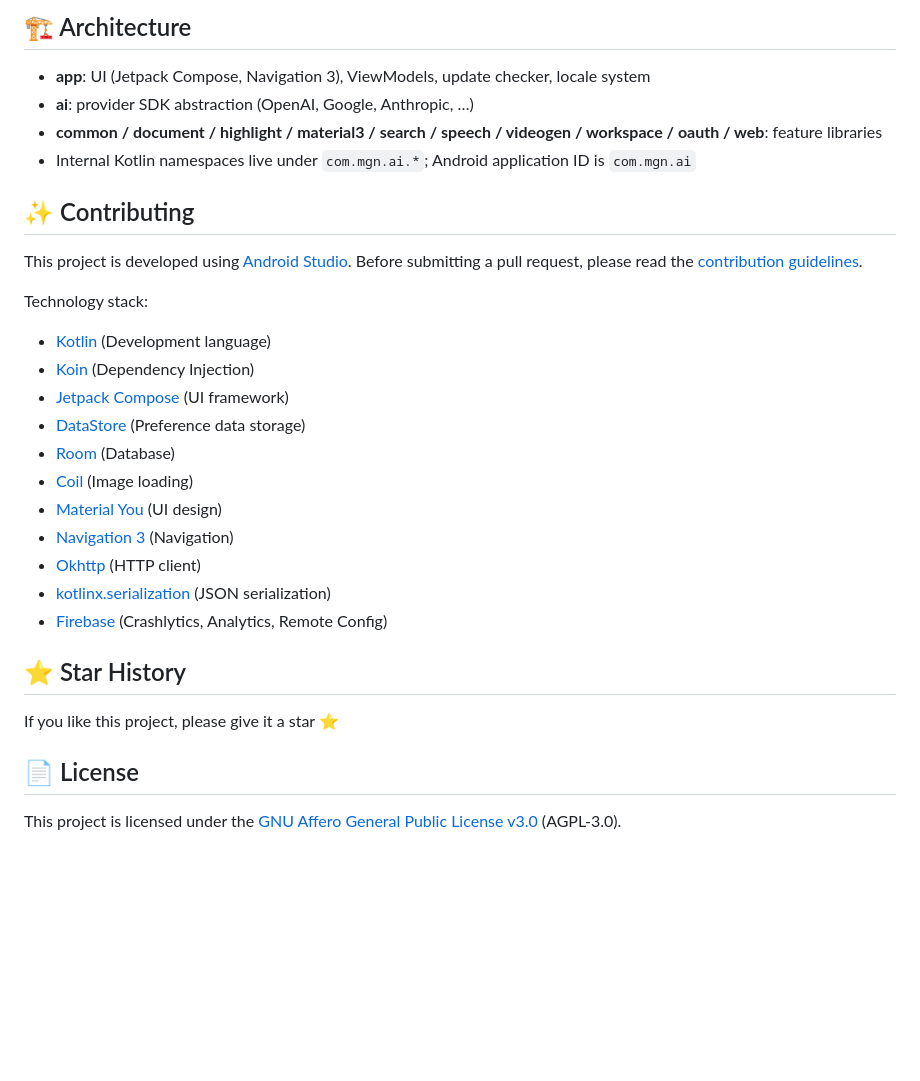
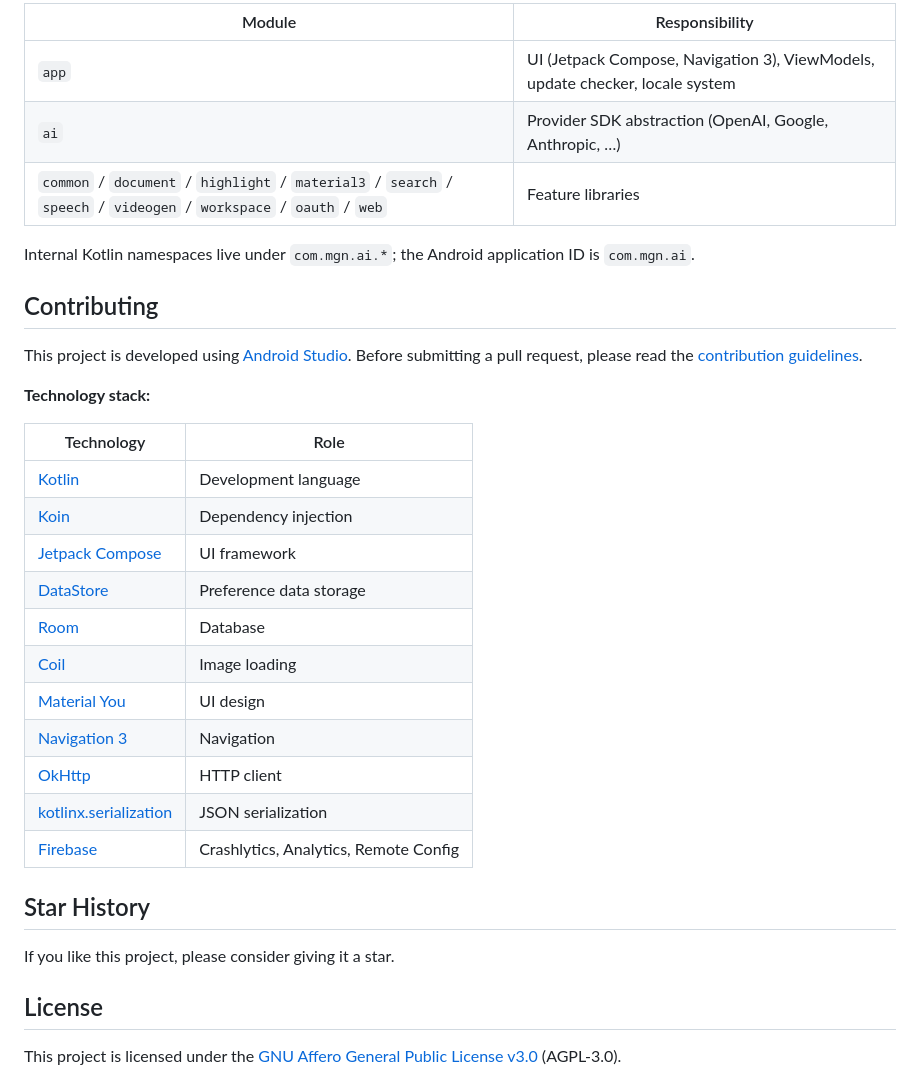
Before and after one commit to mgnegypt/eg-ai, a Markdown page: README.md, the part around one of its changes. Rendered like a GitHub page; blank space fills up the shorter version.

```diff
--- a/README.md
+++ b/README.md
@@ -63,35 +97,37 @@ CI (`.github/workflows/ci.yml`) runs `assembleDebug`, an APK identity/locales ch
 
-## 🏗️ Architecture
+| Module | Responsibility |
+|---|---|
+| `app` | UI (Jetpack Compose, Navigation 3), ViewModels, update checker, locale system |
+| `ai` | Provider SDK abstraction (OpenAI, Google, Anthropic, …) |
+| `common` / `document` / `highlight` / `material3` / `search` / `speech` / `videogen` / `workspace` / `oauth` / `web` | Feature libraries |
 
-- **app**: UI (Jetpack Compose, Navigation 3), ViewModels, update checker, locale system
-- **ai**: provider SDK abstraction (OpenAI, Google, Anthropic, …)
-- **common / document / highlight / material3 / search / speech / videogen / workspace / oauth / web**: feature libraries
-- Internal Kotlin namespaces live under `com.mgn.ai.*`; Android application ID is `com.mgn.ai`
+Internal Kotlin namespaces live under `com.mgn.ai.*`; the Android application ID is `com.mgn.ai`.
 
-## ✨ Contributing
+## Contributing
 
-This project is developed using [Android Studio](https://developer.android.com/studio). Before
-submitting a pull request, please read the [contribution guidelines](CONTRIBUTING.md).
+This project is developed using [Android Studio](https://developer.android.com/studio). Before submitting a pull request, please read the [contribution guidelines](CONTRIBUTING.md).
 
-Technology stack:
+**Technology stack:**
 
-- [Kotlin](https://kotlinlang.org/) (Development language)
-- [Koin](https://insert-koin.io/) (Dependency Injection)
-- [Jetpack Compose](https://developer.android.com/jetpack/compose) (UI framework)
-- [DataStore](https://developer.android.com/topic/libraries/architecture/datastore) (Preference data storage)
-- [Room](https://developer.android.com/training/data-storage/room) (Database)
-- [Coil](https://coil-kt.github.io/coil/) (Image loading)
-- [Material You](https://m3.material.io/) (UI design)
-- [Navigation 3](https://developer.android.com/guide/navigation/navigation-3) (Navigation)
-- [Okhttp](https://square.github.io/okhttp/) (HTTP client)
-- [kotlinx.serialization](https://github.com/Kotlin/kotlinx.serialization) (JSON serialization)
-- [Firebase](https://firebase.google.com/) (Crashlytics, Analytics, Remote Config)
+| Technology | Role |
+|---|---|
+| [Kotlin](https://kotlinlang.org/) | Development language |
+| [Koin](https://insert-koin.io/) | Dependency injection |
+| [Jetpack Compose](https://developer.android.com/jetpack/compose) | UI framework |
+| [DataStore](https://developer.android.com/topic/libraries/architecture/datastore) | Preference data storage |
+| [Room](https://developer.android.com/training/data-storage/room) | Database |
+| [Coil](https://coil-kt.github.io/coil/) | Image loading |
+| [Material You](https://m3.material.io/) | UI design |
+| [Navigation 3](https://developer.android.com/guide/navigation/navigation-3) | Navigation |
+| [OkHttp](https://square.github.io/okhttp/) | HTTP client |
+| [kotlinx.serialization](https://github.com/Kotlin/kotlinx.serialization) | JSON serialization |
+| [Firebase](https://firebase.google.com/) | Crashlytics, Analytics, Remote Config |
 
-## ⭐ Star History
+## Star History
 
-If you like this project, please give it a star ⭐
+If you like this project, please consider giving it a star.
 
-## 📄 License
+## License
 
 This project is licensed under the [GNU Affero General Public License v3.0](LICENSE) (AGPL-3.0).
 
```
Also changed, not shown: other parts of README.md (+70 -36 lines).
